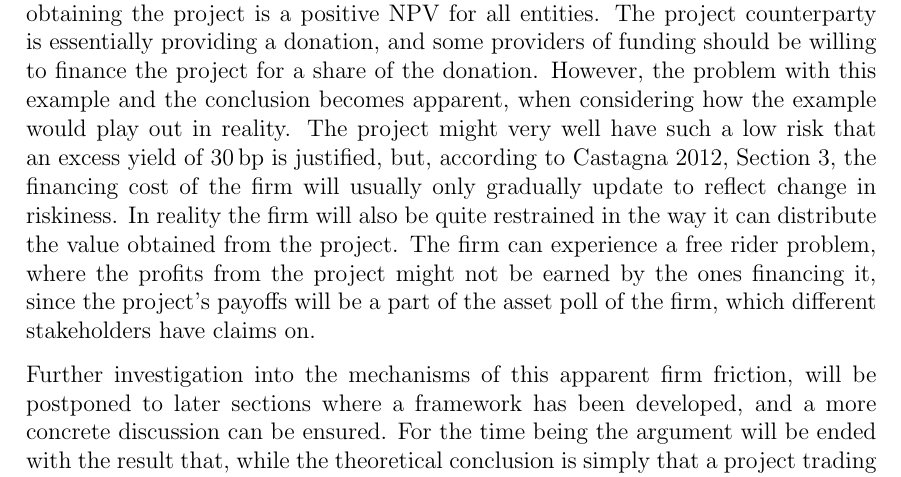
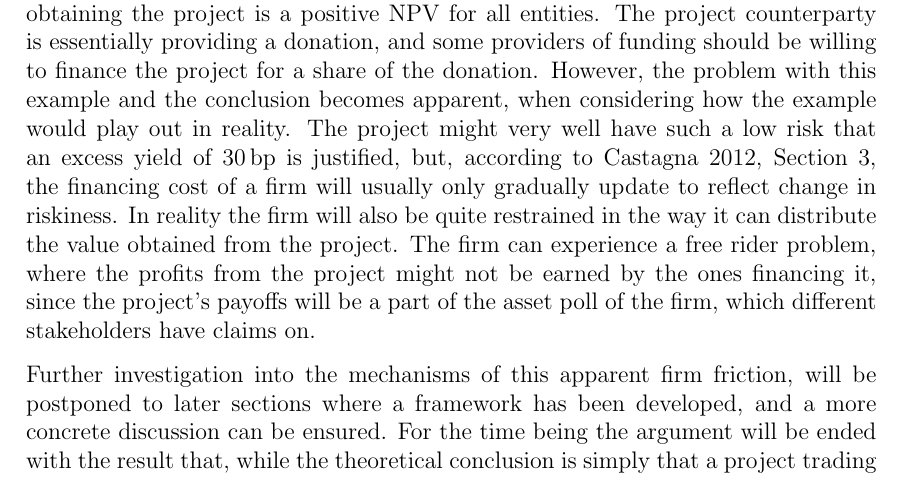
Before and after one commit to sebastianbaltser/master-thesis, a LaTeX thesis (thesis/main.tex, which reads thesis/content/body-matter/fva-debate/summary-of-fva-debate.tex): part of page 7 of 18, cut so that both start at the same text. Compiled offline with pdfLaTeX.

Commit message:
Generalize the statement

```diff
--- a/thesis/content/body-matter/fva-debate/summary-of-fva-debate.tex
+++ b/thesis/content/body-matter/fva-debate/summary-of-fva-debate.tex
@@ -112,7 +112,7 @@
             when considering how the example would play out in reality.
             The project might very well have such a low risk that an excess yield of $30\basispoint$ is justified,
             but, according to \cite[Section 3]{Castagna2012FVA},
-            the financing cost of the firm will usually only gradually update to reflect change in riskiness.
+            the financing cost of a firm will usually only gradually update to reflect change in riskiness.
             In reality the firm will also be quite restrained
             in the way it can distribute the value obtained from the project.
             The firm can experience a free rider problem,
```
